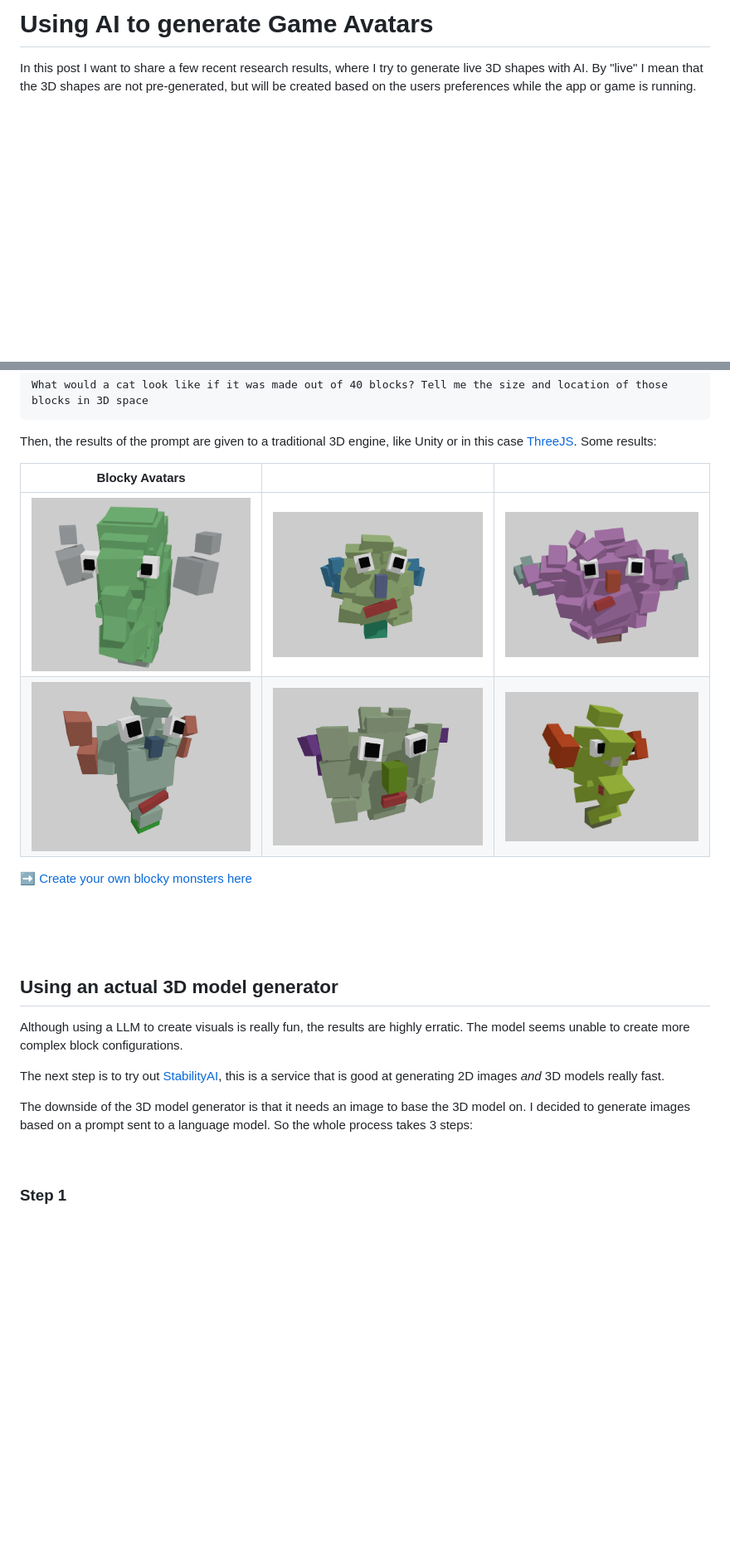
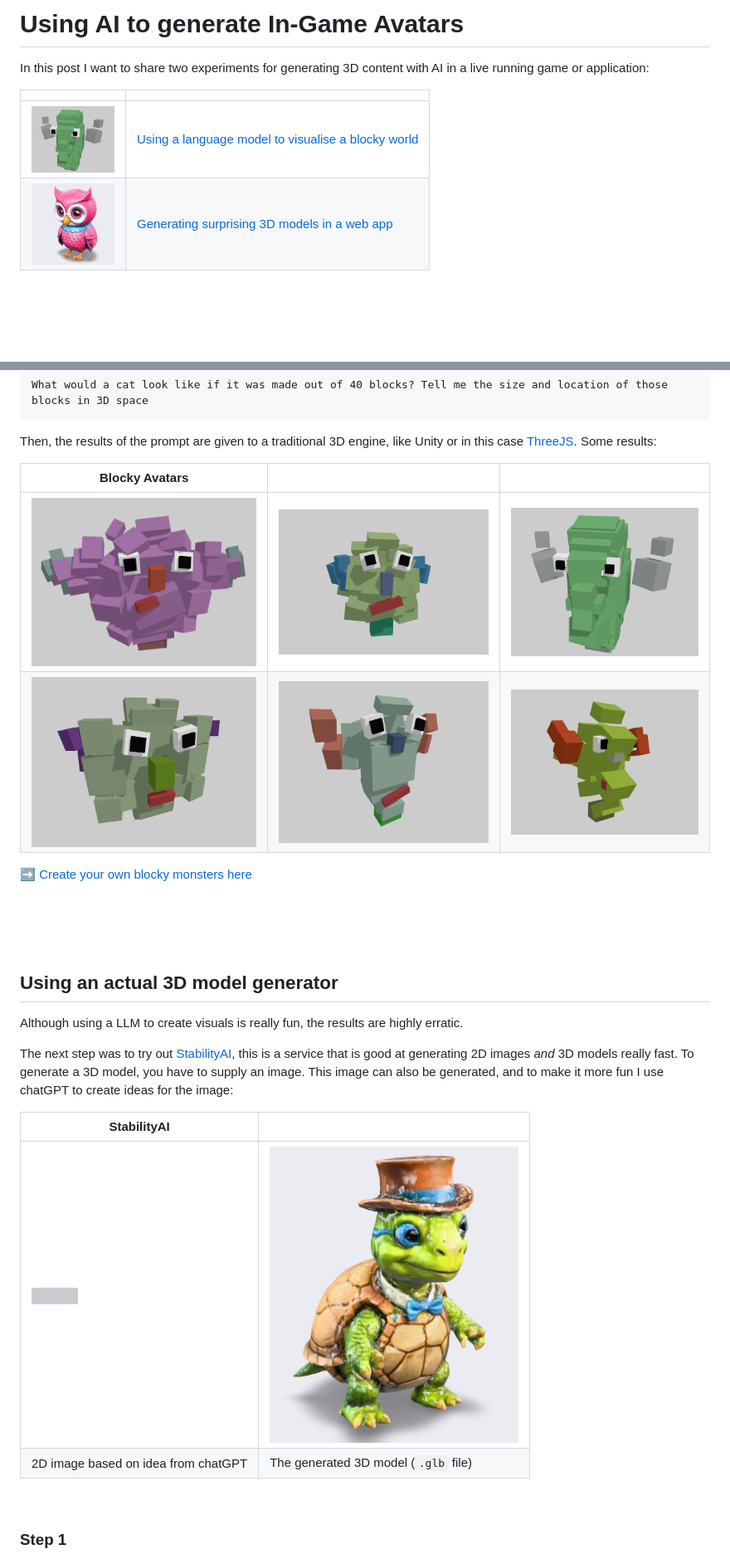
Before and after one commit to KokoDoko/kokodoko.github.io, a Markdown page: blog/blocky.md, 2 parts joined by grey strips. Shown: that part at 83% size. Rendered like a GitHub page; pictures changed too: blog/images/owl-alone.png (added), blog/images/turtle.png (added); blank space fills up the shorter version; grey boxes are pictures that could not be loaded.

Commit message:
update blog

```diff
--- a/blog/blocky.md
+++ b/blog/blocky.md
@@ -1,6 +1,11 @@
-# Using AI to generate Game Avatars
+# Using AI to generate In-Game Avatars
 
-In this post I want to share a few recent research results, where I try to generate live 3D shapes with AI. By "live" I mean that the 3D shapes are not pre-generated, but will be created based on the users preferences while the app or game is running.
+In this post I want to share two experiments for generating 3D content with AI in a live running game or application:
+
+|  |  |
+|--------------------|----------------|
+| <img src="./images/avatar1.png" width="100"/>  | [Using a language model to visualise a blocky world](#do-language-models-dream-of-blocky-monsters) |
+| <img src="./images/owl-alone.png" width="100"/> | [Generating surprising 3D models in a web app](#using-ai-to-generate-in-game-avatars) |
 
 <br><Br><br>
 
@@ -14,9 +19,9 @@ What would a cat look like if it was made out of 40 blocks? Tell me the size and
 Then, the results of the prompt are given to a traditional 3D engine, like Unity or in this case [ThreeJS](https://threejs.org). Some results:
 
 | Blocky Avatars |  |  |
-|--------------------|--------------------|------|
-![](./images/avatar1.png)  | ![](./images/avatar2.png) | ![](./images/avatar3.png) |
-![](./images/avatar4.png)  | ![](./images/avatar5.png) | ![](./images/avatar6.jpg) |
+|--------------------|----------------|------------------|
+| ![](./images/avatar3.png)  | ![](./images/avatar2.png) | ![](./images/avatar1.png) |
+| ![](./images/avatar5.png)  | ![](./images/avatar4.png) | ![](./images/avatar6.jpg) |
 
 
 <span style="font-size:1.2em;">[➡️ Create your own blocky monsters here](https://blocky-avatars.vercel.app/)</span>
@@ -25,14 +30,16 @@ Then, the results of the prompt are given to a traditional 3D engine, like Unity
 
 ## Using an actual 3D model generator
 
-Although using a LLM to create visuals is really fun, the results are highly erratic. The model seems unable to create more complex block configurations.
+Although using a LLM to create visuals is really fun, the results are highly erratic.
 
-The next step is to try out [StabilityAI](https://platform.stability.ai), this is a service that is good at generating 2D images *and* 3D models really fast.
+The next step was to try out [StabilityAI](https://platform.stability.ai), this is a service that is good at generating 2D images *and* 3D models really fast. To generate a 3D model, you have to supply an image. This image can also be generated, and to make it more fun I use chatGPT to create ideas for the image:
 
-The downside of the 3D model generator is that it needs an image to base the 3D model on. I decided to generate images based on a prompt sent to a language model. So the whole process takes 3 steps:
+| StabilityAI |  |
+|--------------------|----------------|
+| <img src="./images/turtle-2d.png" width="300">  | <img src="./images/turtle.png" width="300"> |
+| 2D image based on idea from chatGPT | The generated 3D model (`.glb` file) |
 
 <br>
-
 
 ### Step 1
 
```
Also changed, not shown: 2 other files.
